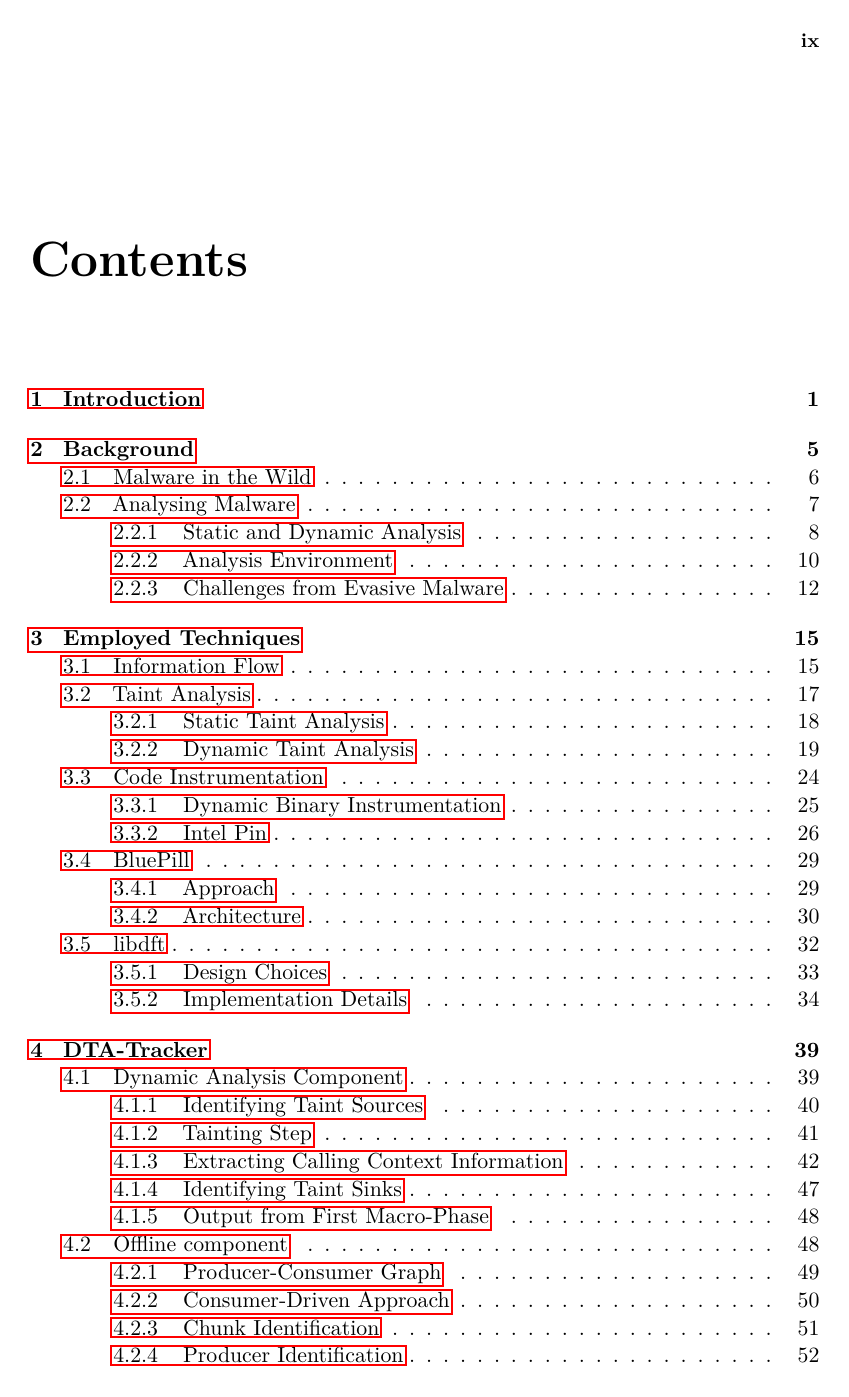
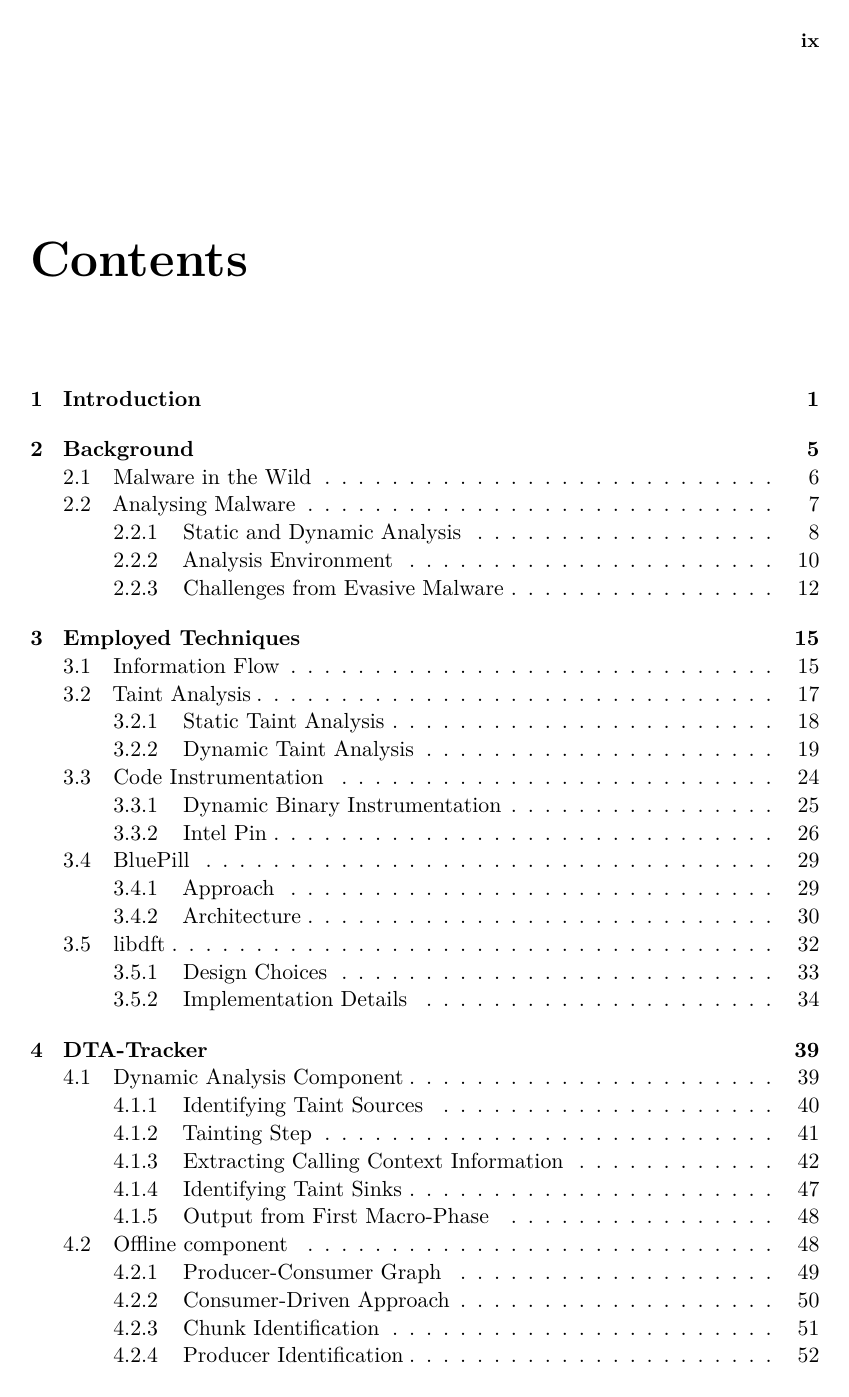
Before and after one commit to richichiare/master_thesis, a LaTeX thesis (master_thesis_riccardo_chiaretti.tex): page 9 of 86. Compiled offline with pdfLaTeX.

Commit message:
Well fixed hypersetup too :)

```diff
--- a/master_thesis_riccardo_chiaretti.tex
+++ b/master_thesis_riccardo_chiaretti.tex
@@ -9,7 +9,14 @@
 \usepackage[inline]{enumitem}
 
 \usepackage{hyperref}
-\hypersetup{pdftitle={DTA-Tracker: a colourful approach to understanding split-personality malware},pdfauthor={Riccardo Chiaretti}}
+\hypersetup{
+  pdftitle = {DTA-Tracker: A colourful approach to understanding split-personality malware},%
+  pdfauthor = {Riccardo Chiaretti},%
+  colorlinks   = true, %Colours links instead of ugly boxes
+  urlcolor     = black, %Colour for external hyperlinks
+  linkcolor    = black, %Colour of internal links
+  citecolor   = black %Colour of citations
+}
 
 \usepackage{curve2e}
 \definecolor{gray}{gray}{0.4}
```
